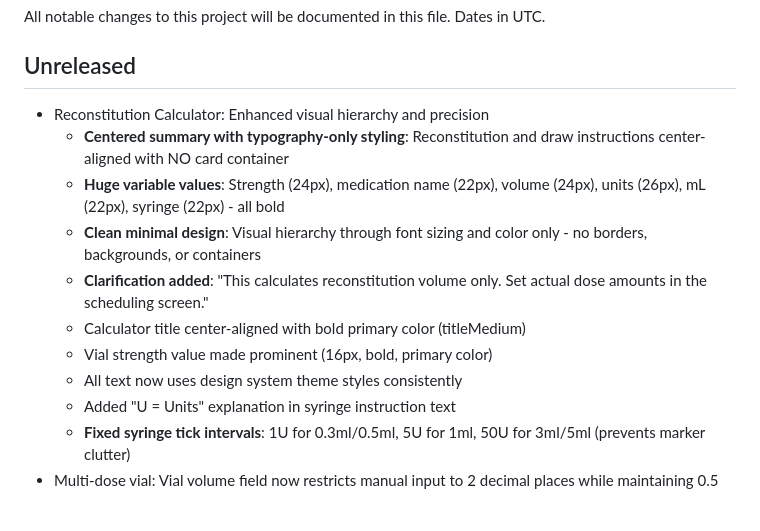
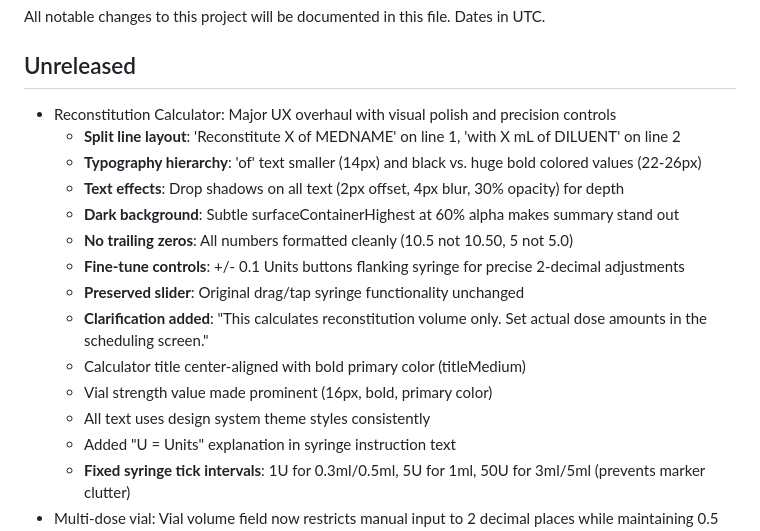
Before and after one commit to kinemspa/dosify_v5, a Markdown page: docs/CHANGELOG.md, the part around the change. Drawn GitHub-style; blank space fills up the shorter version.

Commit message:
docs: Update CHANGELOG with reconstitution calculator major improvements

```diff
--- a/docs/CHANGELOG.md
+++ b/docs/CHANGELOG.md
@@ -3,14 +3,18 @@
 All notable changes to this project will be documented in this file. Dates in UTC.
 
 ## Unreleased
-- Reconstitution Calculator: Enhanced visual hierarchy and precision
-  - **Centered summary with typography-only styling**: Reconstitution and draw instructions center-aligned with NO card container
-  - **Huge variable values**: Strength (24px), medication name (22px), volume (24px), units (26px), mL (22px), syringe (22px) - all bold
-  - **Clean minimal design**: Visual hierarchy through font sizing and color only - no borders, backgrounds, or containers
+- Reconstitution Calculator: Major UX overhaul with visual polish and precision controls
+  - **Split line layout**: 'Reconstitute X of MEDNAME' on line 1, 'with X mL of DILUENT' on line 2
+  - **Typography hierarchy**: 'of' text smaller (14px) and black vs. huge bold colored values (22-26px)
+  - **Text effects**: Drop shadows on all text (2px offset, 4px blur, 30% opacity) for depth
+  - **Dark background**: Subtle surfaceContainerHighest at 60% alpha makes summary stand out
+  - **No trailing zeros**: All numbers formatted cleanly (10.5 not 10.50, 5 not 5.0)
+  - **Fine-tune controls**: +/- 0.1 Units buttons flanking syringe for precise 2-decimal adjustments
+  - **Preserved slider**: Original drag/tap syringe functionality unchanged
   - **Clarification added**: "This calculates reconstitution volume only. Set actual dose amounts in the scheduling screen."
   - Calculator title center-aligned with bold primary color (titleMedium)
   - Vial strength value made prominent (16px, bold, primary color)
-  - All text now uses design system theme styles consistently
+  - All text uses design system theme styles consistently
   - Added "U = Units" explanation in syringe instruction text
   - **Fixed syringe tick intervals**: 1U for 0.3ml/0.5ml, 5U for 1ml, 50U for 3ml/5ml (prevents marker clutter)
 - Multi-dose vial: Vial volume field now restricts manual input to 2 decimal places while maintaining 0.5 increment/decrement steps via +/- buttons (improved validation without breaking user workflow)
```
